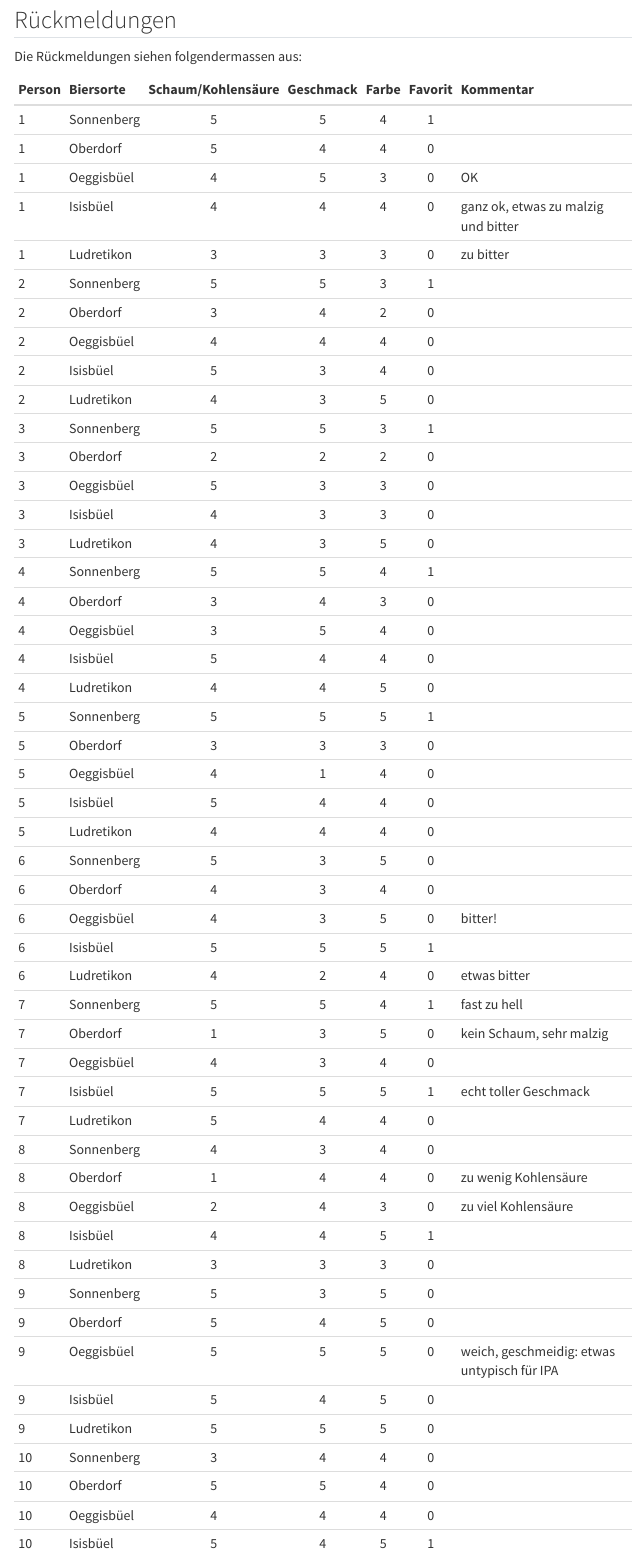
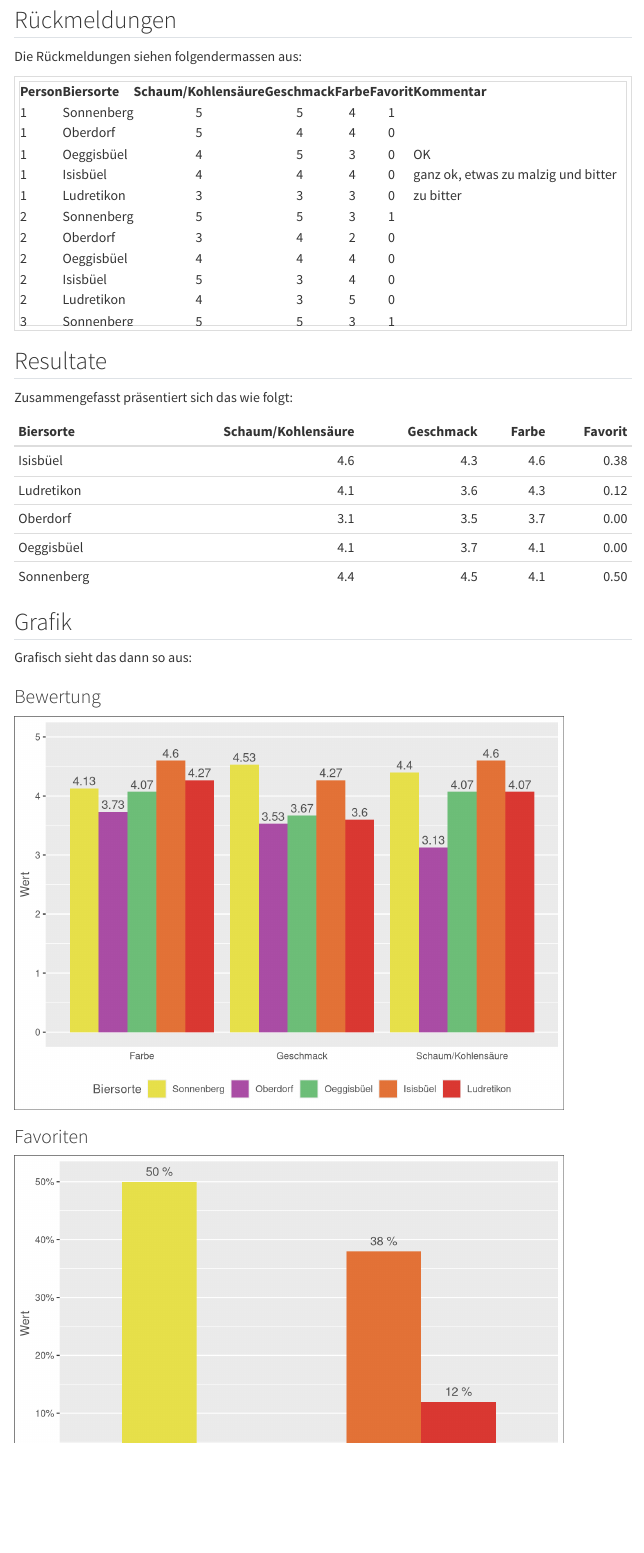
Before and after one commit to insilentio/DorfbraeuUmfrage, a Quarto document (Umfrage.qmd): the page in a window 1100 px wide, from 1040 px down. Rendered offline with R 4.5, knitr and Pandoc in place of Quarto, with nearby package versions; menus at the side of the page are left out.

Commit message:
make table scrollable

````diff
--- a/Umfrage.qmd
+++ b/Umfrage.qmd
@@ -21,14 +21,23 @@ Die Rückmeldungen siehen folgendermassen aus:
 
 library(tidyverse, warn.conflicts = FALSE, quietly = TRUE)
 library(here)
+library(kableExtra)
 options(knitr.kable.NA = '')
 
 tabelle <- read_csv(here("data/tabelle.csv")) |>
   filter(!if_all(c(3:6), ~ is.na(.)))
 
-knitr::kable(tabelle,
+ktbl <- knitr::kable(tabelle,
              align = c("l", "l", "c", "c", "c", "c", "l"),
              longtable = TRUE)
+kableExtra::scroll_box(scroll_box(
+  ktbl,
+  height = "300px",
+  width = NULL,
+  box_css = "border: 1px solid #ddd; padding: 5px; ",
+  extra_css = NULL,
+  fixed_thead = TRUE
+))
 ```
 
 ## Resultate
````
